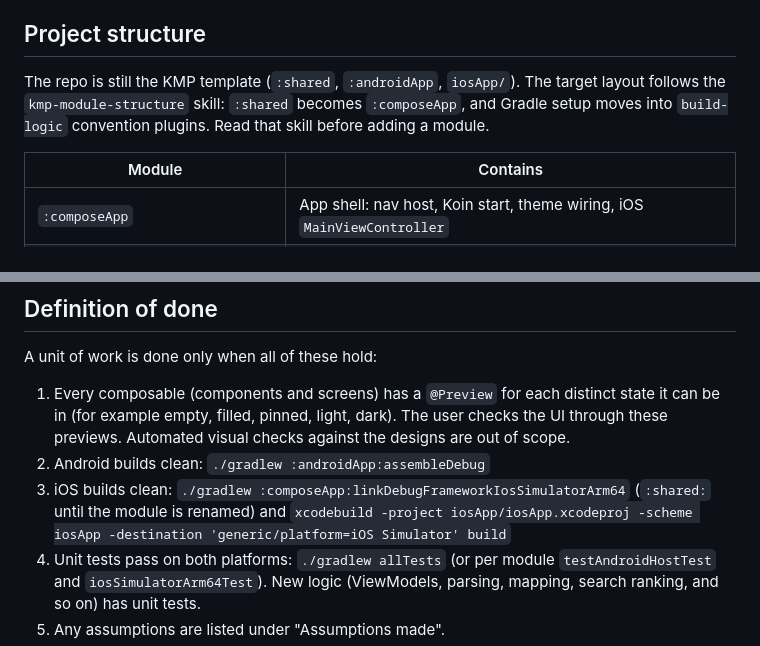
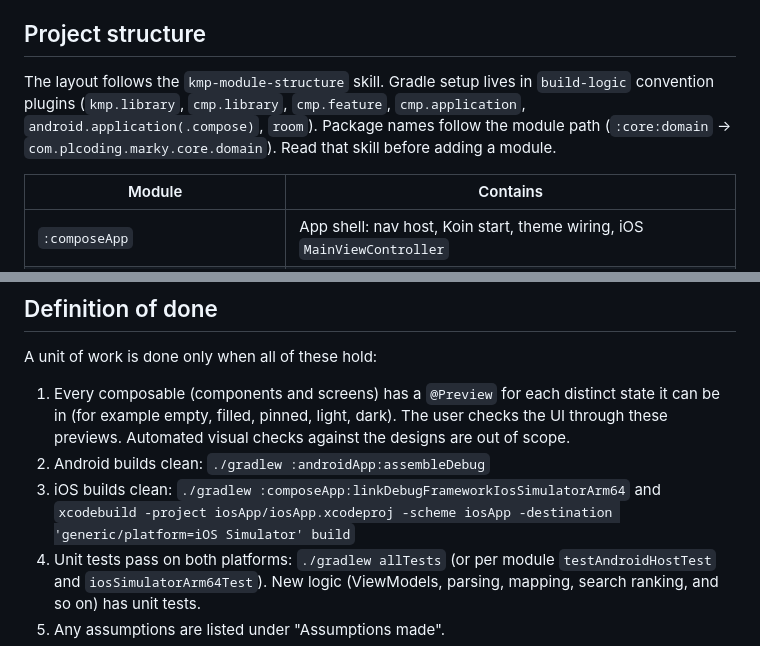
Before and after one commit to philipplackner/Marky, a Markdown page: AGENTS.md, 2 parts joined by grey strips. Drawn GitHub-style.

Commit message:
docs: update project structure notes
Co-Authored-By: Claude Opus 5.5 (1M context) <noreply@anthropic.com>

```diff
--- a/AGENTS.md
+++ b/AGENTS.md
@@ -39,7 +39,7 @@ Rules:
 
 ## Project structure
 
-The repo is still the KMP template (`:shared`, `:androidApp`, `iosApp/`). The target layout follows the `kmp-module-structure` skill: `:shared` becomes `:composeApp`, and Gradle setup moves into `build-logic` convention plugins. Read that skill before adding a module.
+The layout follows the `kmp-module-structure` skill. Gradle setup lives in `build-logic` convention plugins (`kmp.library`, `cmp.library`, `cmp.feature`, `cmp.application`, `android.application(.compose)`, `room`). Package names follow the module path (`:core:domain` → `com.plcoding.marky.core.domain`). Read that skill before adding a module.
 
 | Module | Contains |
 |---|---|
@@ -107,7 +107,7 @@ A unit of work is done only when all of these hold:
 
 1. Every composable (components and screens) has a `@Preview` for each distinct state it can be in (for example empty, filled, pinned, light, dark). The user checks the UI through these previews. Automated visual checks against the designs are out of scope.
 2. Android builds clean: `./gradlew :androidApp:assembleDebug`
-3. iOS builds clean: `./gradlew :composeApp:linkDebugFrameworkIosSimulatorArm64` (`:shared:` until the module is renamed) and `xcodebuild -project iosApp/iosApp.xcodeproj -scheme iosApp -destination 'generic/platform=iOS Simulator' build`
+3. iOS builds clean: `./gradlew :composeApp:linkDebugFrameworkIosSimulatorArm64` and `xcodebuild -project iosApp/iosApp.xcodeproj -scheme iosApp -destination 'generic/platform=iOS Simulator' build`
 4. Unit tests pass on both platforms: `./gradlew allTests` (or per module `testAndroidHostTest` and `iosSimulatorArm64Test`). New logic (ViewModels, parsing, mapping, search ranking, and so on) has unit tests.
 5. Any assumptions are listed under "Assumptions made".
 6. The work is committed.
```
